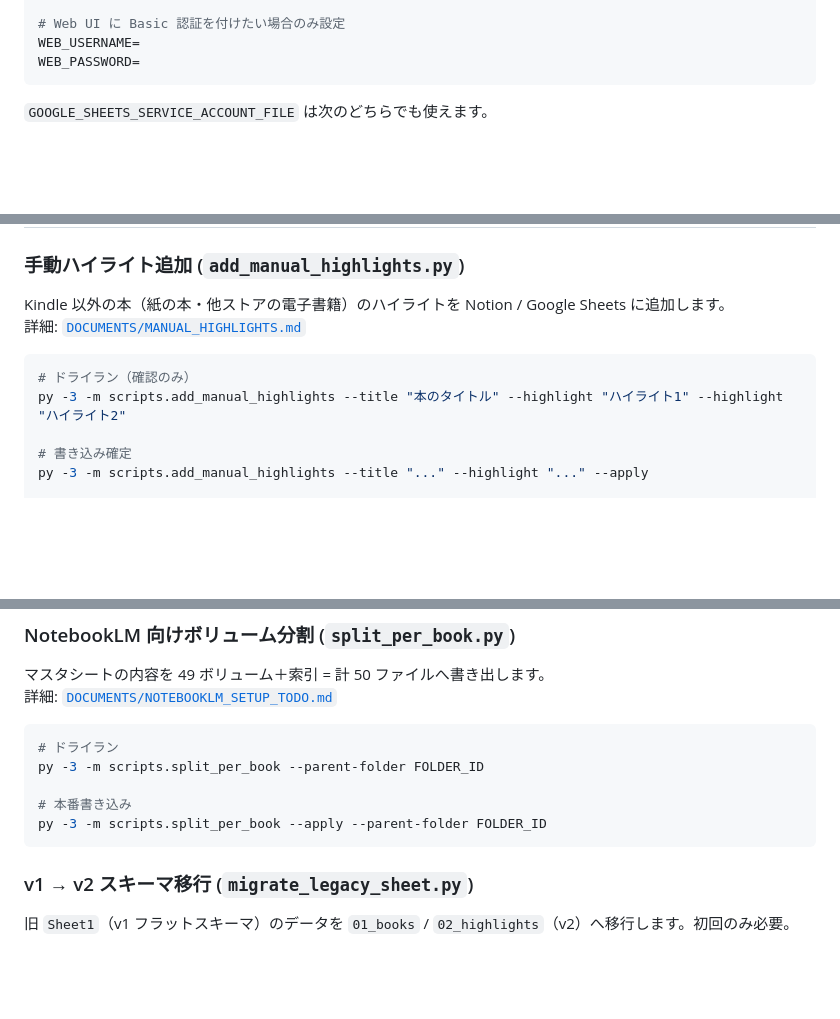
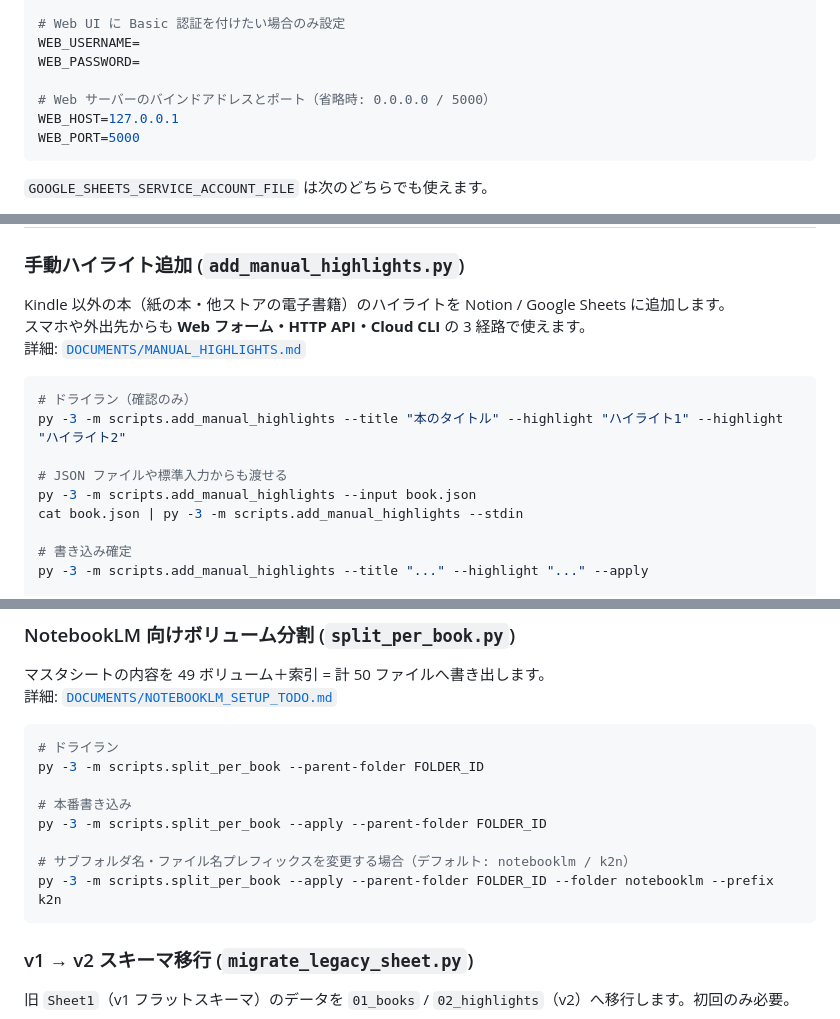
Before and after one commit to tabear25/kindle2notion, a Markdown page: README.md, 3 parts joined by grey strips. Rendered like a GitHub page; blank space fills up the shorter version.

````diff
--- a/README.md
+++ b/README.md
@@ -79,6 +80,10 @@ GOOGLE_SHEETS_SPREADSHEET_ID=
 # Web UI に Basic 認証を付けたい場合のみ設定
 WEB_USERNAME=
 WEB_PASSWORD=
+
+# Web サーバーのバインドアドレスとポート（省略時: 0.0.0.0 / 5000）
+WEB_HOST=127.0.0.1
+WEB_PORT=5000
 ```
 
 `GOOGLE_SHEETS_SERVICE_ACCOUNT_FILE` は次のどちらでも使えます。
@@ -137,11 +142,16 @@ http://<server-ip>:5000
 ### 手動ハイライト追加 (`add_manual_highlights.py`)
 
 Kindle 以外の本（紙の本・他ストアの電子書籍）のハイライトを Notion / Google Sheets に追加します。
+スマホや外出先からも **Web フォーム・HTTP API・Cloud CLI** の 3 経路で使えます。
 詳細: [`DOCUMENTS/MANUAL_HIGHLIGHTS.md`](DOCUMENTS/MANUAL_HIGHLIGHTS.md)
 
 ```bash
 # ドライラン（確認のみ）
 py -3 -m scripts.add_manual_highlights --title "本のタイトル" --highlight "ハイライト1" --highlight "ハイライト2"
+
+# JSON ファイルや標準入力からも渡せる
+py -3 -m scripts.add_manual_highlights --input book.json
+cat book.json | py -3 -m scripts.add_manual_highlights --stdin
 
 # 書き込み確定
 py -3 -m scripts.add_manual_highlights --title "..." --highlight "..." --apply
@@ -161,6 +171,9 @@ py -3 -m scripts.split_per_book --parent-folder FOLDER_ID
 
 # 本番書き込み
 py -3 -m scripts.split_per_book --apply --parent-folder FOLDER_ID
+
+# サブフォルダ名・ファイル名プレフィックスを変更する場合（デフォルト: notebooklm / k2n）
+py -3 -m scripts.split_per_book --apply --parent-folder FOLDER_ID --folder notebooklm --prefix k2n
 ```
 
 ### v1 → v2 スキーマ移行 (`migrate_legacy_sheet.py`)
````
Also changed, not shown: other parts of README.md (+1 -0 lines).
